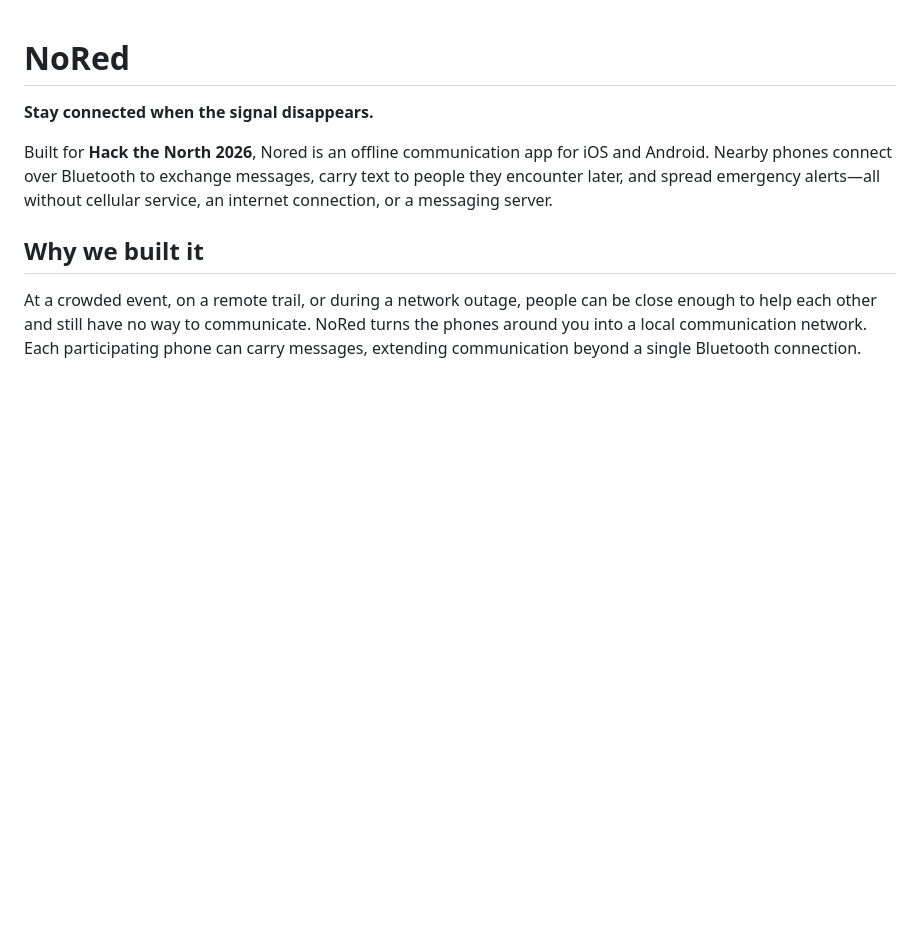
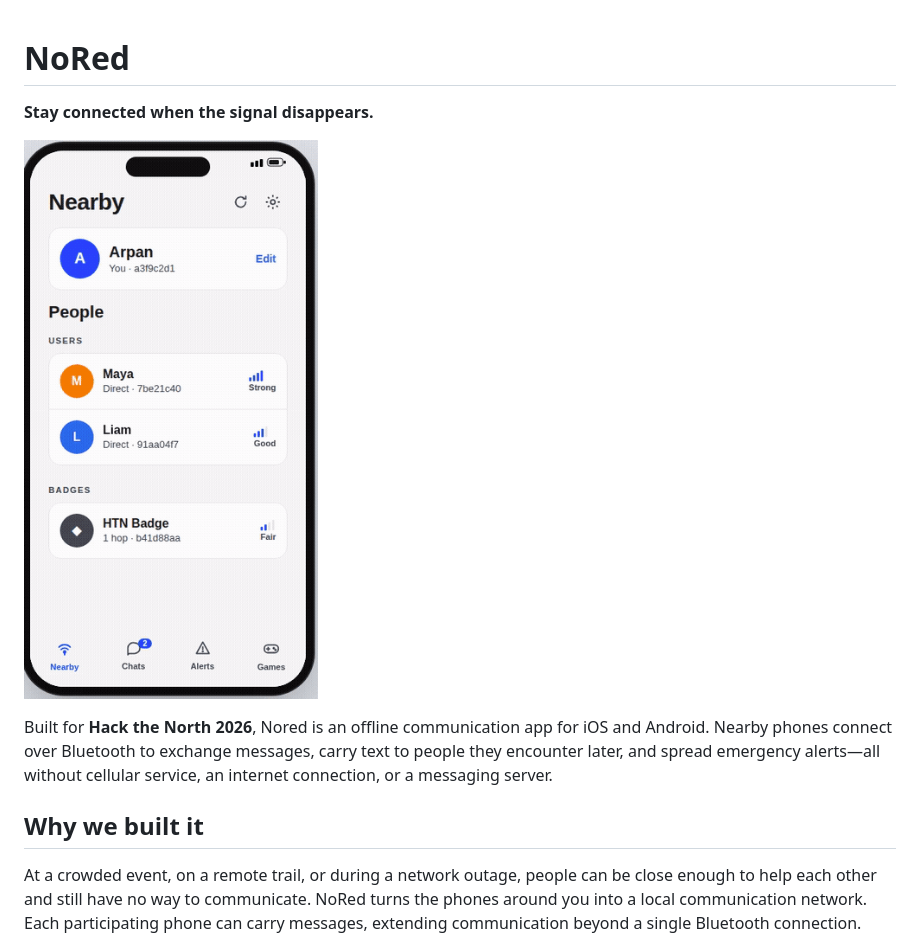
Before and after one commit to arpanroy18/htn2026, a Markdown page: README.md, the part around the change. GitHub-like rendering; pictures changed too: docs/demo.gif (added); blank space fills up the shorter version.

Commit message:
Add demo GIF to README

```diff
--- a/README.md
+++ b/README.md
@@ -1,6 +1,8 @@
 # NoRed
 
 **Stay connected when the signal disappears.**
+
+![NoRed demo — nearby discovery, mesh chat, and alerts](docs/demo.gif)
 
 Built for **Hack the North 2026**, Nored is an offline communication app for iOS and Android. Nearby phones connect over Bluetooth to exchange messages, carry text to people they encounter later, and spread emergency alerts—all without cellular service, an internet connection, or a messaging server.
 
```
